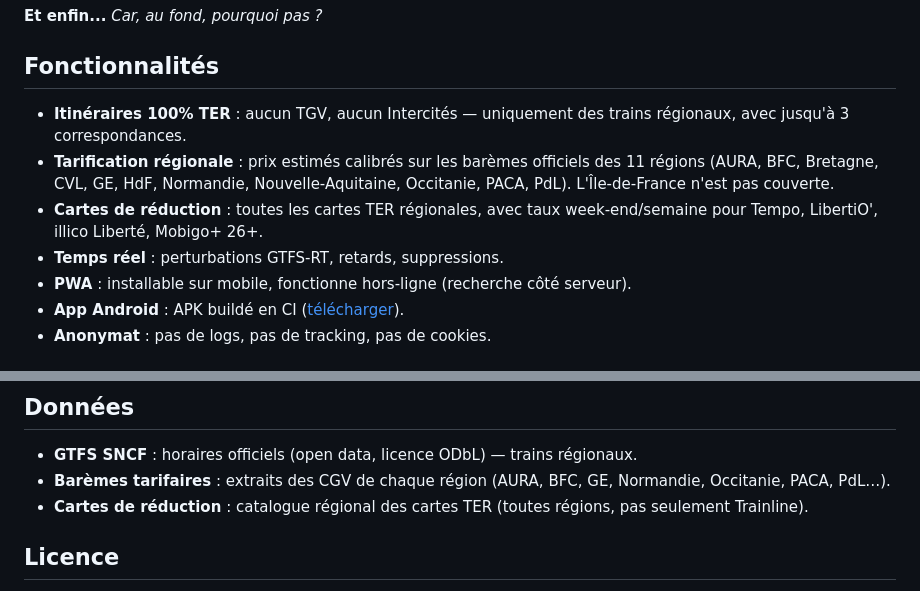
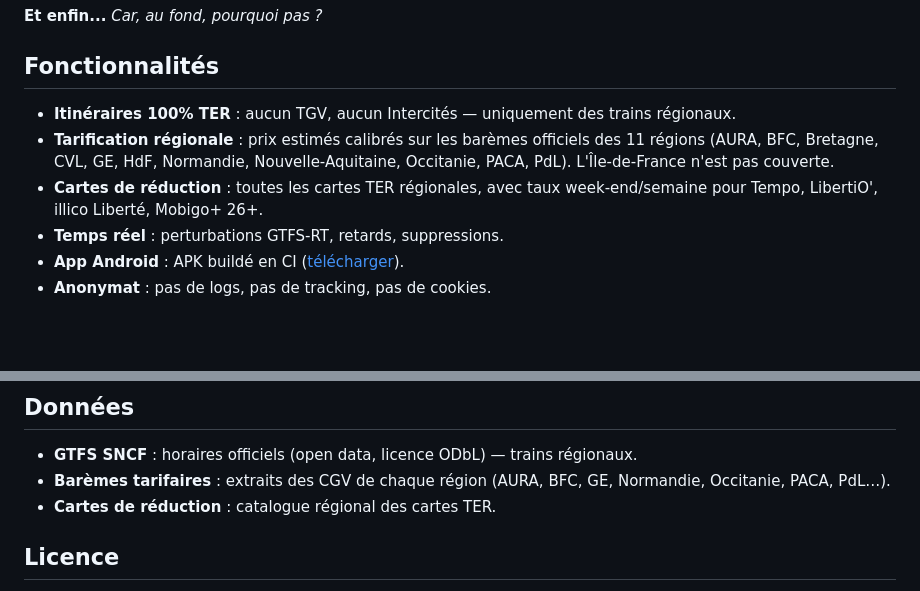
Before and after one commit to muarf/PlanTER, a Markdown page: README.md, 2 parts joined by grey strips. Rendered like a GitHub page; blank space fills up the shorter version.

Commit message:
Update features and data sections in README
Removed mention of up to 3 connections in TER itineraries and clarified the reduction cards section.

```diff
--- a/README.md
+++ b/README.md
@@ -27,11 +27,10 @@ Dans un monde obnubilé par l'immédiateté, la rentabilité absolue et les TGV
 
 ## Fonctionnalités
 
-- **Itinéraires 100% TER** : aucun TGV, aucun Intercités — uniquement des trains régionaux, avec jusqu'à 3 correspondances.
+- **Itinéraires 100% TER** : aucun TGV, aucun Intercités — uniquement des trains régionaux.
 - **Tarification régionale** : prix estimés calibrés sur les barèmes officiels des 11 régions (AURA, BFC, Bretagne, CVL, GE, HdF, Normandie, Nouvelle-Aquitaine, Occitanie, PACA, PdL). L'Île-de-France n'est pas couverte.
 - **Cartes de réduction** : toutes les cartes TER régionales, avec taux week-end/semaine pour Tempo, LibertiO', illico Liberté, Mobigo+ 26+.
 - **Temps réel** : perturbations GTFS-RT, retards, suppressions.
-- **PWA** : installable sur mobile, fonctionne hors-ligne (recherche côté serveur).
 - **App Android** : APK buildé en CI ([télécharger](https://github.com/muarf/PlanTER/releases)).
 - **Anonymat** : pas de logs, pas de tracking, pas de cookies.
 
@@ -110,7 +109,7 @@ tests/
 
 - **GTFS SNCF** : horaires officiels (open data, licence ODbL) — trains régionaux.
 - **Barèmes tarifaires** : extraits des CGV de chaque région (AURA, BFC, GE, Normandie, Occitanie, PACA, PdL…).
-- **Cartes de réduction** : catalogue régional des cartes TER (toutes régions, pas seulement Trainline).
+- **Cartes de réduction** : catalogue régional des cartes TER.
 
 ## Licence
 
```
